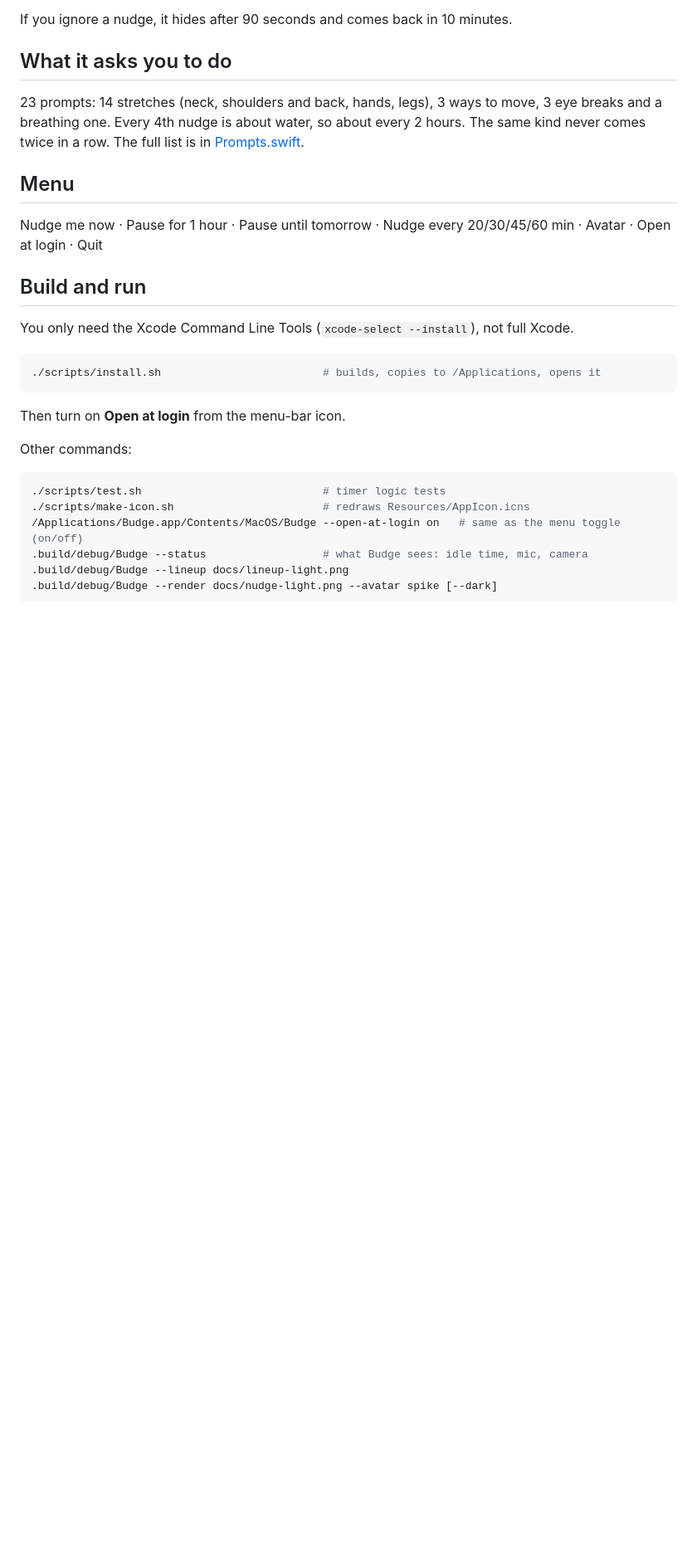
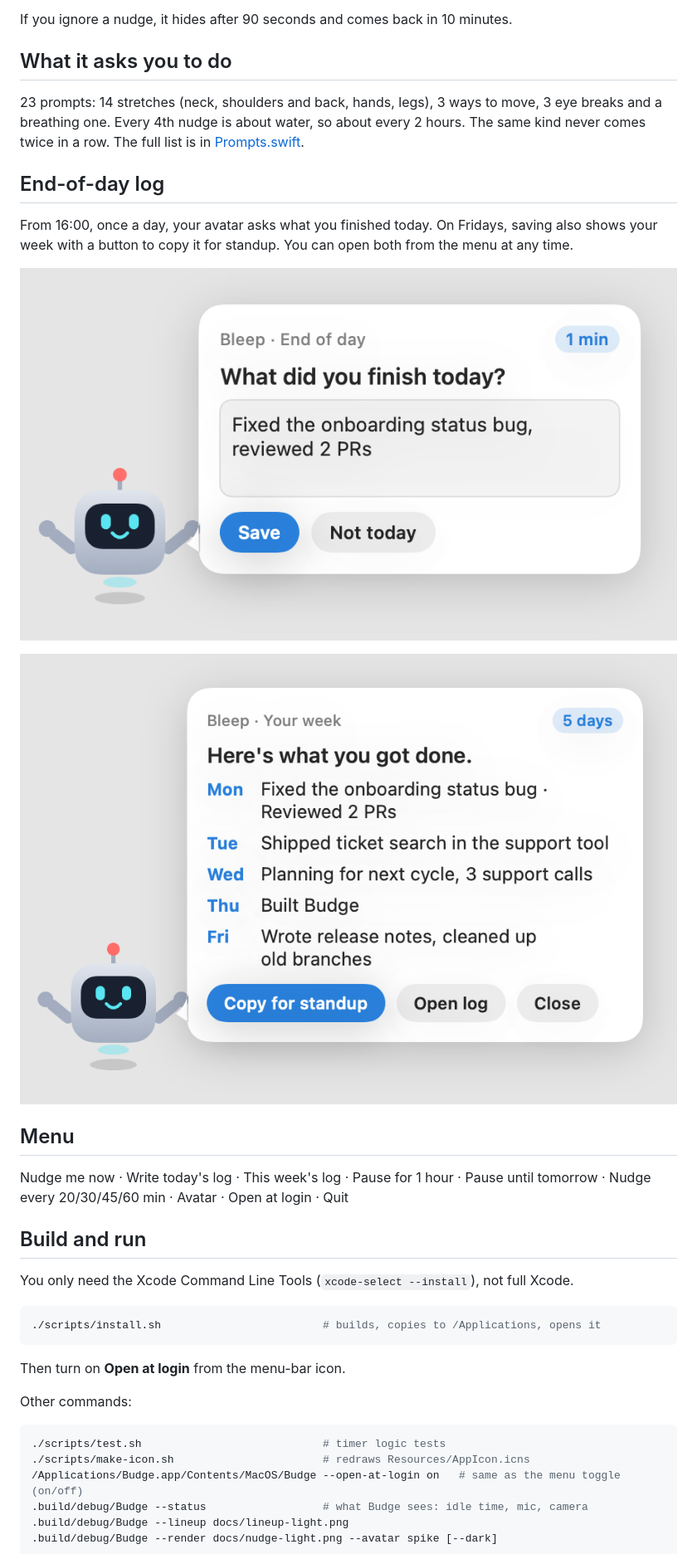
Before and after one commit to Satish627/budge, a Markdown page: README.md, the part around one of its changes. Shown at 83% size. GitHub-like rendering; pictures changed too: docs/log-light.png (added), docs/week-light.png (added); blank space fills up the shorter version.

```diff
--- a/README.md
+++ b/README.md
@@ -23,9 +23,17 @@ If you ignore a nudge, it hides after 90 seconds and comes back in 10 minutes.
 
 23 prompts: 14 stretches (neck, shoulders and back, hands, legs), 3 ways to move, 3 eye breaks and a breathing one. Every 4th nudge is about water, so about every 2 hours. The same kind never comes twice in a row. The full list is in [Prompts.swift](Sources/BudgeCore/Prompts.swift).
 
+## End-of-day log
+
+From 16:00, once a day, your avatar asks what you finished today. On Fridays, saving also shows your week with a button to copy it for standup. You can open both from the menu at any time.
+
+![The end-of-day question](docs/log-light.png)
+
+![Your week](docs/week-light.png)
+
 ## Menu
 
-Nudge me now · Pause for 1 hour · Pause until tomorrow · Nudge every 20/30/45/60 min · Avatar · Open at login · Quit
+Nudge me now · Write today's log · This week's log · Pause for 1 hour · Pause until tomorrow · Nudge every 20/30/45/60 min · Avatar · Open at login · Quit
 
 ## Build and run
 
```
Also changed, not shown: other parts of README.md (+1 -1 lines), docs/nudge-light.png, 6 other files.
